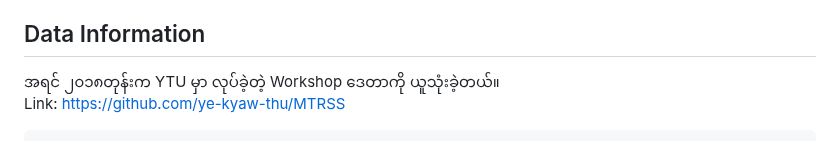
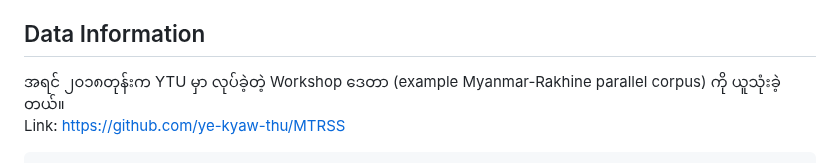
Before and after one commit to ye-kyaw-thu/LU_Lab_Intern3_2025, a Markdown page: code_examples/marian_NMT/README.md, the part around the change. Rendered like a GitHub page.

````diff
--- a/code_examples/marian_NMT/README.md
+++ b/code_examples/marian_NMT/README.md
@@ -7,7 +7,7 @@ y, LU Lab., Myanmar
 
 ## Data Information
 
-အရင် ၂၀၁၈တုန်းက YTU မှာ လုပ်ခဲ့တဲ့ Workshop ဒေတာကို ယူသုံးခဲ့တယ်။
+အရင် ၂၀၁၈တုန်းက YTU မှာ လုပ်ခဲ့တဲ့ Workshop ဒေတာ (example Myanmar-Rakhine parallel corpus) ကို ယူသုံးခဲ့တယ်။
 Link: [https://github.com/ye-kyaw-thu/MTRSS](https://github.com/ye-kyaw-thu/MTRSS)
 
 ```
````
